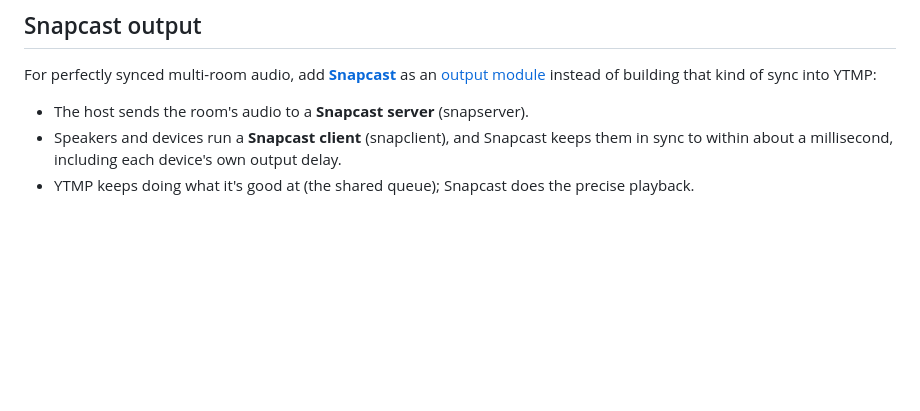
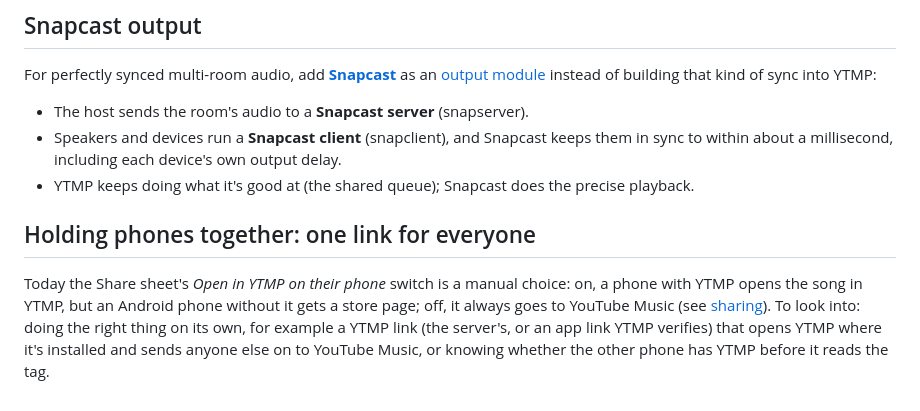
Before and after one commit to 0TrashPanda/YTMP, a Markdown page: docs/features/future-ideas.md, the part around the change. GitHub-like rendering; blank space fills up the shorter version.

Commit message:
Future ideas: make holding phones together pick YTMP or YouTube Music on its own
Co-Authored-By: Claude Opus 5.5 <noreply@anthropic.com>

```diff
--- a/docs/features/future-ideas.md
+++ b/docs/features/future-ideas.md
@@ -109,3 +109,12 @@ into YTMP:
 - Speakers and devices run a **Snapcast client** (snapclient), and Snapcast keeps them in sync
   to within about a millisecond, including each device's own output delay.
 - YTMP keeps doing what it's good at (the shared queue); Snapcast does the precise playback.
+
+## Holding phones together: one link for everyone
+
+Today the Share sheet's *Open in YTMP on their phone* switch is a manual choice: on, a phone
+with YTMP opens the song in YTMP, but an Android phone without it gets a store page; off, it
+always goes to YouTube Music (see [sharing](sharing.md#holding-phones-together-)). To look
+into: doing the right thing on its own, for example a YTMP link (the server's, or an app link
+YTMP verifies) that opens YTMP where it's installed and sends anyone else on to YouTube Music,
+or knowing whether the other phone has YTMP before it reads the tag.
```
